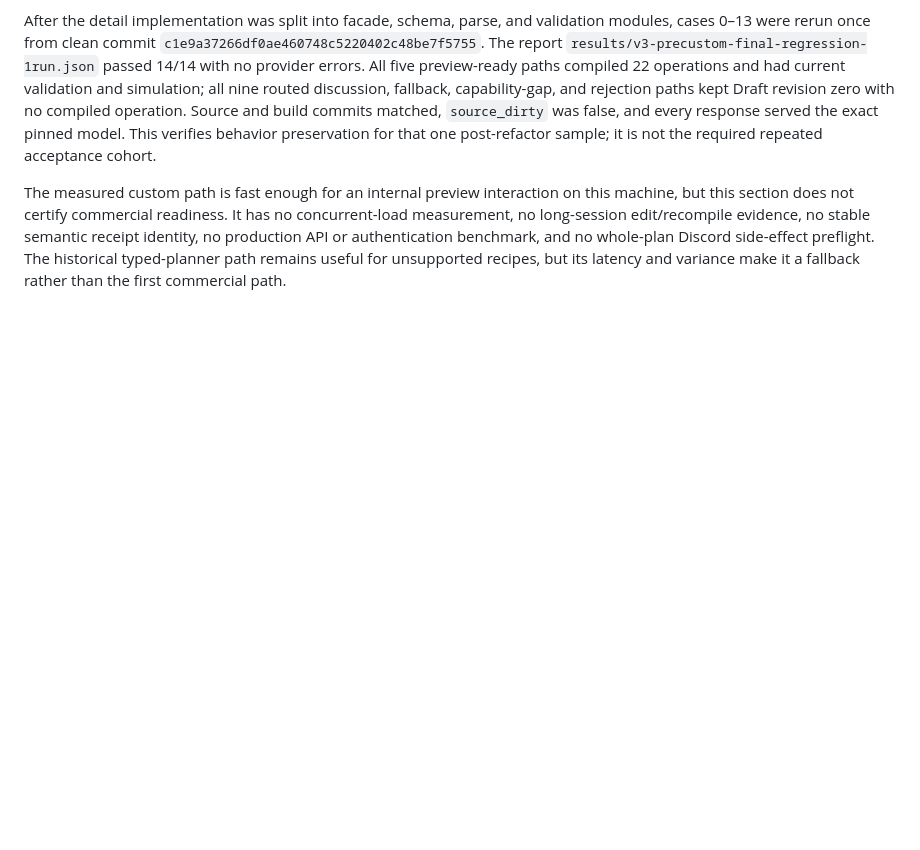
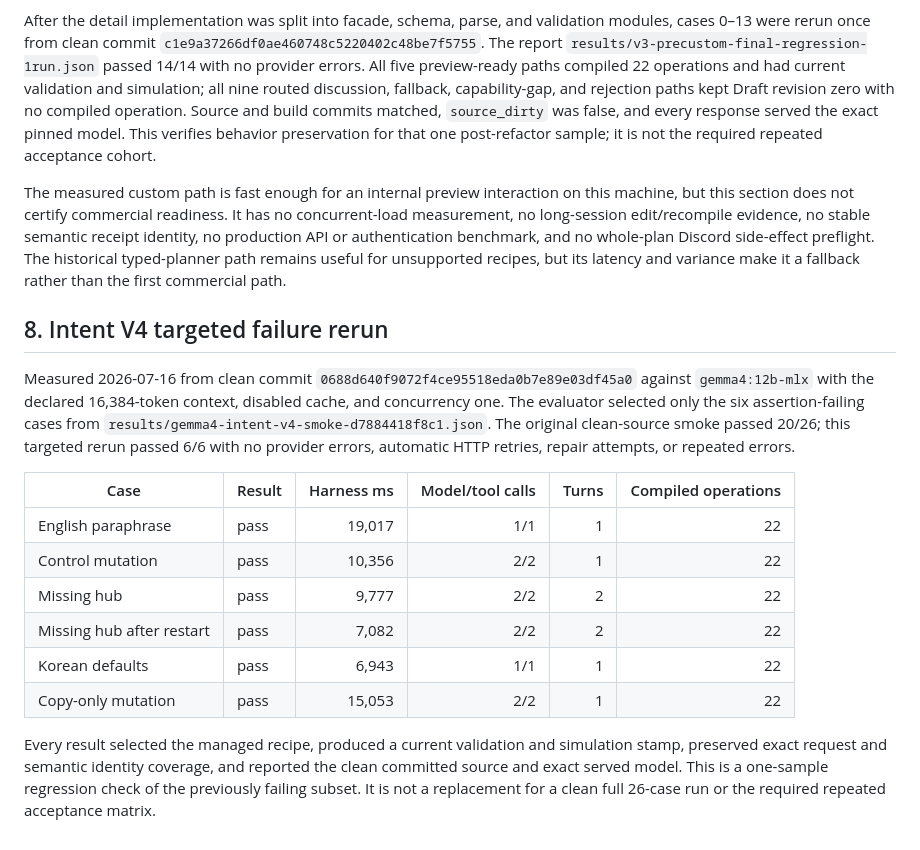
Before and after one commit to jb0xyz/starring, a Markdown page: eval/design-harness/measurements.md, the part around the change. GitHub-like rendering; blank space fills up the shorter version.

Commit message:
docs(eval): record V4 failure rerun

```diff
--- a/eval/design-harness/measurements.md
+++ b/eval/design-harness/measurements.md
@@ -216,3 +216,18 @@ Development checkpoints preceding the passing custom sample are retained as evid
 After the detail implementation was split into facade, schema, parse, and validation modules, cases 0–13 were rerun once from clean commit `c1e9a37266df0ae460748c5220402c48be7f5755`. The report `results/v3-precustom-final-regression-1run.json` passed 14/14 with no provider errors. All five preview-ready paths compiled 22 operations and had current validation and simulation; all nine routed discussion, fallback, capability-gap, and rejection paths kept Draft revision zero with no compiled operation. Source and build commits matched, `source_dirty` was false, and every response served the exact pinned model. This verifies behavior preservation for that one post-refactor sample; it is not the required repeated acceptance cohort.
 
 The measured custom path is fast enough for an internal preview interaction on this machine, but this section does not certify commercial readiness. It has no concurrent-load measurement, no long-session edit/recompile evidence, no stable semantic receipt identity, no production API or authentication benchmark, and no whole-plan Discord side-effect preflight. The historical typed-planner path remains useful for unsupported recipes, but its latency and variance make it a fallback rather than the first commercial path.
+
+## 8. Intent V4 targeted failure rerun
+
+Measured 2026-07-16 from clean commit `0688d640f9072f4ce95518eda0b7e89e03df45a0` against `gemma4:12b-mlx` with the declared 16,384-token context, disabled cache, and concurrency one. The evaluator selected only the six assertion-failing cases from `results/gemma4-intent-v4-smoke-d7884418f8c1.json`. The original clean-source smoke passed 20/26; this targeted rerun passed 6/6 with no provider errors, automatic HTTP retries, repair attempts, or repeated errors.
+
+| Case | Result | Harness ms | Model/tool calls | Turns | Compiled operations |
+| --- | --- | ---: | ---: | ---: | ---: |
+| English paraphrase | pass | 19,017 | 1/1 | 1 | 22 |
+| Control mutation | pass | 10,356 | 2/2 | 1 | 22 |
+| Missing hub | pass | 9,777 | 2/2 | 2 | 22 |
+| Missing hub after restart | pass | 7,082 | 2/2 | 2 | 22 |
+| Korean defaults | pass | 6,943 | 1/1 | 1 | 22 |
+| Copy-only mutation | pass | 15,053 | 2/2 | 1 | 22 |
+
+Every result selected the managed recipe, produced a current validation and simulation stamp, preserved exact request and semantic identity coverage, and reported the clean committed source and exact served model. This is a one-sample regression check of the previously failing subset. It is not a replacement for a clean full 26-case run or the required repeated acceptance matrix.
```
